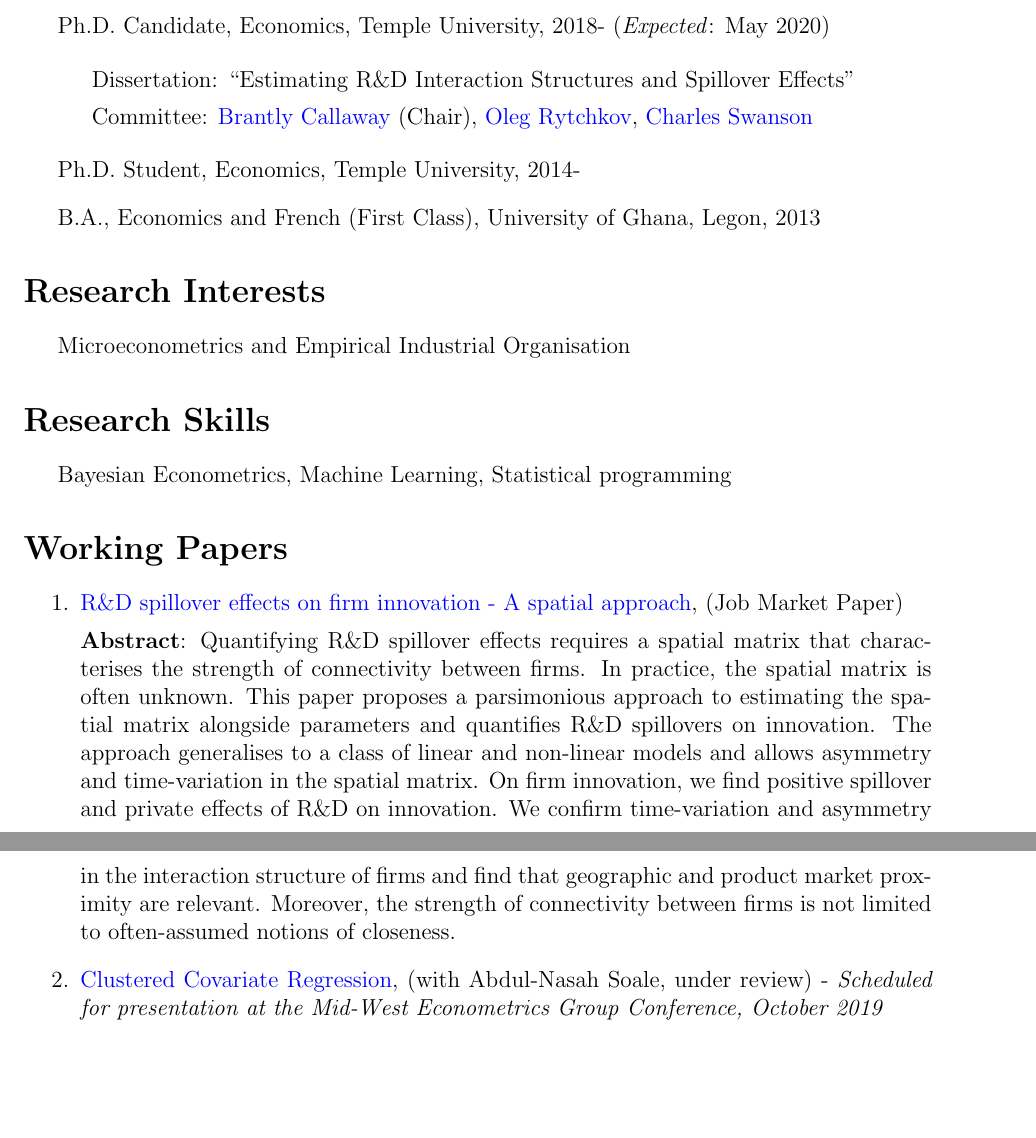
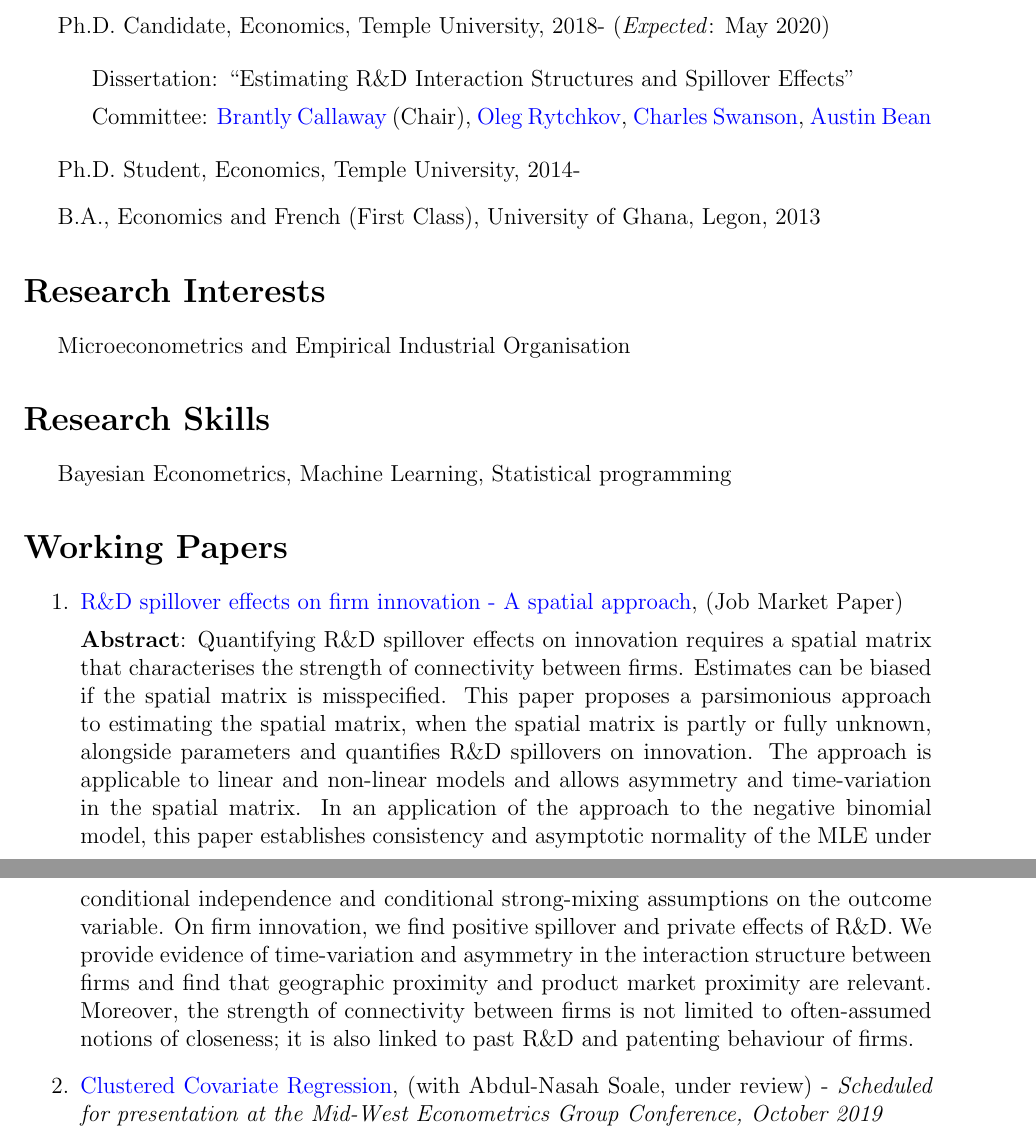
Before and after one commit to estsyawo/estsyawo.github.io, a LaTeX CV (Tsyawo_CV.tex): two parts of pages 1 and 2 of 4, joined at a grey line, cut so that both start at the same text, the shorter picture padded with empty space. Compiled offline with pdfLaTeX.

Commit message:
update 3, CV

```diff
--- a/Tsyawo_CV.tex
+++ b/Tsyawo_CV.tex
@@ -112,7 +112,7 @@
   \begin{itemize}
     \item Dissertation: ``Estimating R\&D Interaction Structures and Spillover Effects''
     \item Committee:   \href{https://bcallaway11.github.io/index.html}
-    {Brantly Callaway} (Chair), \href{https://astro.temple.edu/~rytchkov/}{Oleg Rytchkov}, \href{https://liberalarts.temple.edu/academics/faculty/swanson-charles}{Charles Swanson}
+    {Brantly Callaway} (Chair), \href{https://astro.temple.edu/~rytchkov/}{Oleg Rytchkov}, \href{https://liberalarts.temple.edu/academics/faculty/swanson-charles}{Charles Swanson}, \href{https://liberalarts.temple.edu/academics/faculty/bean-austin}{Austin Bean}
   \end{itemize}
 
 	\item Ph.D. Student, Economics, Temple University, 2014-
@@ -134,14 +134,18 @@
 \begin{enumerate}
 	\item  \href{https://estsyawo.github.io/Tsyawo_JMP.pdf#}{R\&D spillover effects on firm innovation - A spatial approach}, (Job Market Paper)
 
-	\textbf{Abstract}: Quantifying R\&D spillover effects requires a spatial matrix that characterises the strength
-of connectivity between firms. In practice, the spatial matrix is often unknown. This paper
-	proposes a parsimonious approach to estimating the spatial matrix alongside parameters and
-	quantifies R\&D spillovers on innovation. The approach generalises to a class of linear and
-non-linear models and allows asymmetry and time-variation in the spatial matrix. On firm	innovation, we find positive spillover and private effects of R\&D on innovation. We confirm
-time-variation and asymmetry in the interaction structure of firms and find that geographic
-and product market proximity are relevant. Moreover, the strength of connectivity between
-firms is not limited to often-assumed notions of closeness.
+	\textbf{Abstract}: Quantifying R\&D spillover effects on innovation requires a spatial matrix that characterises
+the strength of connectivity between firms. Estimates can be biased if the spatial matrix is
+	misspecified. This paper proposes a parsimonious approach to estimating the spatial matrix,
+	when the spatial matrix is partly or fully unknown, alongside parameters and quantifies R\&D
+	spillovers on innovation. The approach is applicable to linear and non-linear models and allows
+	asymmetry and time-variation in the spatial matrix. In an application of the approach to
+	the negative binomial model, this paper establishes consistency and asymptotic normality of
+	the MLE under conditional independence and conditional strong-mixing assumptions on the
+	outcome variable. On firm innovation, we find positive spillover and private effects of R\&D. We provide evidence of time-variation and asymmetry in the interaction
+structure between firms and find that geographic proximity and product market proximity are
+relevant. Moreover, the strength of connectivity between firms is not limited to often-assumed
+notions of closeness; it is also linked to past R\&D and patenting behaviour of firms.
 
 	\item \href{https://papers.ssrn.com/sol3/papers.cfm?abstract_id=3394012}{Clustered Covariate Regression}, (with Abdul-Nasah Soale, under review) - \textit{Scheduled for presentation at the Mid-West Econometrics Group Conference, October 2019}
 
```
Also changed, not shown: Tsyawo_CV.pdf, 2 other files.
